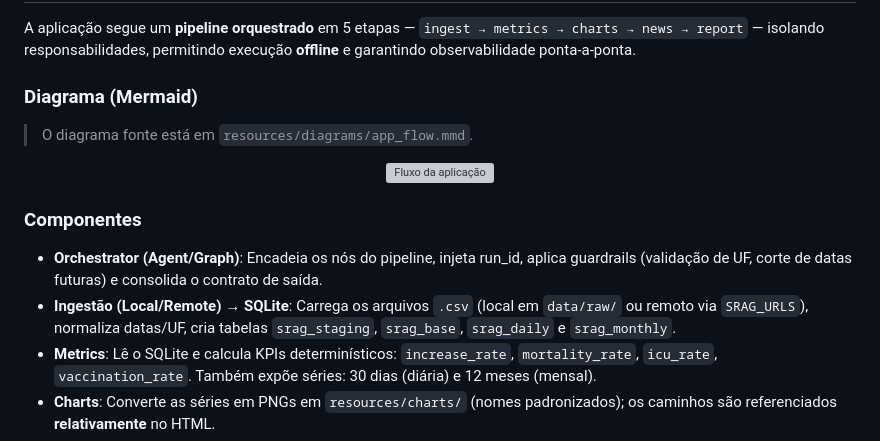
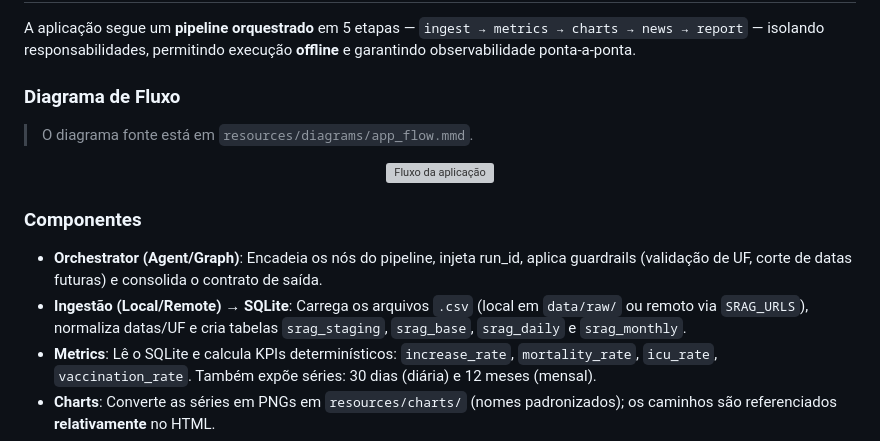
Before and after one commit to PedroFerraresi/indicium_ai_eng_certification, a Markdown page: README.md, the part around the change printed below. Drawn GitHub-style; grey boxes are pictures that could not be loaded.

```diff
--- a/README.md
+++ b/README.md
@@ -90,7 +90,7 @@ Ambas são salvas como **PNG** em `resources/charts/` e embutidas nos relatório
 
 A aplicação segue um **pipeline orquestrado** em 5 etapas — `ingest → metrics → charts → news → report` — isolando responsabilidades, permitindo execução **offline** e garantindo observabilidade ponta-a-ponta.
 
-### Diagrama (Mermaid)
+### Diagrama de Fluxo
 
 > O diagrama fonte está em `resources/diagrams/app_flow.mmd`.
 
@@ -101,7 +101,7 @@ A aplicação segue um **pipeline orquestrado** em 5 etapas — `ingest → metr
 ### Componentes
 
 - **Orchestrator (Agent/Graph)**: Encadeia os nós do pipeline, injeta run_id, aplica guardrails (validação de UF, corte de datas futuras) e consolida o contrato de saída.
-- **Ingestão (Local/Remote) → SQLite**: Carrega os arquivos `.csv` (local em `data/raw/` ou remoto via `SRAG_URLS`), normaliza datas/UF, cria tabelas `srag_staging`, `srag_base`, `srag_daily` e `srag_monthly`.
+- **Ingestão (Local/Remote) → SQLite**: Carrega os arquivos `.csv` (local em `data/raw/` ou remoto via `SRAG_URLS`), normaliza datas/UF e cria tabelas `srag_staging`, `srag_base`, `srag_daily` e `srag_monthly`.
 - **Metrics**: Lê o SQLite e calcula KPIs determinísticos: `increase_rate`, `mortality_rate`, `icu_rate`, `vaccination_rate`. Também expõe séries: 30 dias (diária) e 12 meses (mensal).
 - **Charts**: Converte as séries em PNGs em `resources/charts/` (nomes padronizados); os caminhos são referenciados **relativamente** no HTML.
 - **News (opcional)**: Busca manchetes (**Serper**) e gera resumo curto (**OpenAI**). Inclui timeouts/retries/backoff e fallback seguro (pipeline segue sem LLM/keys).
```
Also changed, not shown: other parts of README.md (+60 -0 lines).
